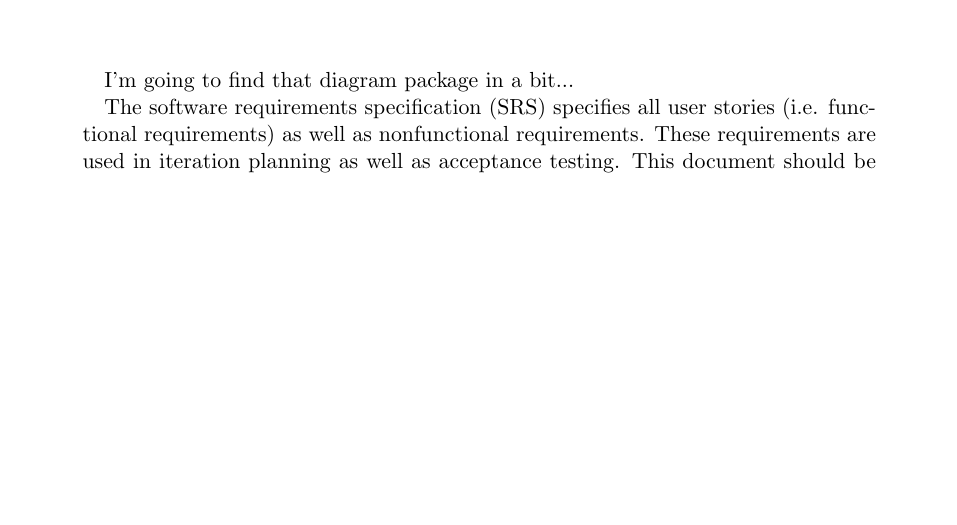
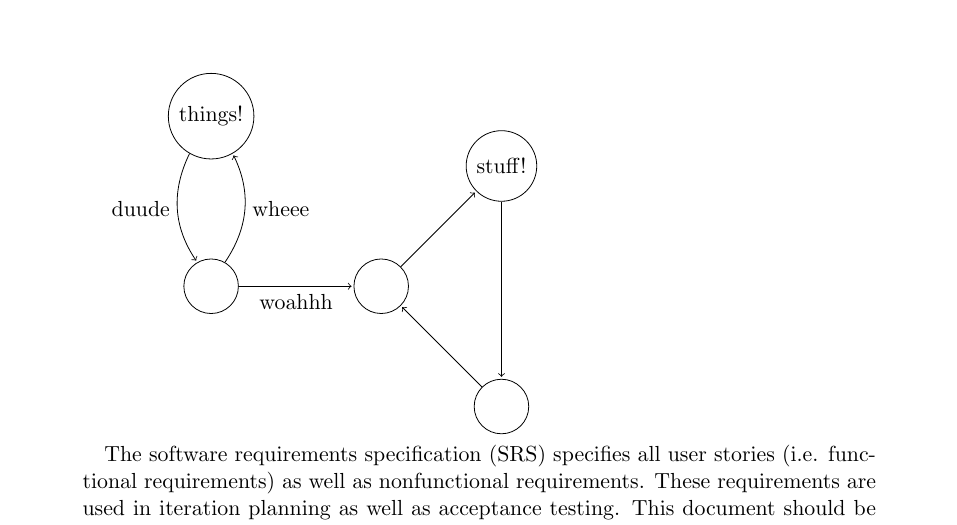
Before and after one commit to danielkeller/393torrent, a LaTeX paper (docs/design.tex): part of page 1 of 3 before the commit and part of page 1 of 4 after it, cut at the place of the change, the shorter picture padded with empty space. Compiled offline with pdfLaTeX.

Commit message:
added tikz example

```diff
--- a/docs/design.tex
+++ b/docs/design.tex
@@ -3,6 +3,8 @@
 \usepackage{fullpage} %1in margins
 \usepackage{tabularx}
 \usepackage{hyperref}
+\usepackage{tikz} % for diagrams
+\usetikzlibrary{automata,positioning}
 
 \newcommand{\app}{\sc{393torrent}}
 
@@ -15,7 +17,20 @@
 \maketitle
 
 \begin{abstract}
-I'm going to find that diagram package in a bit...
+\begin{tikzpicture}[shorten >=1pt,node distance=3cm,on grid,auto]
+	\node[state] (s) {};
+	\node[state] (a1) [above=of s] {things!};
+	\node[state] (b1) [right=of s] {};
+	\node[state] (b2) [above right=of b1] {stuff!};
+	\node[state] (b3) [below right=of b1] {};
+	\path[->]
+	(s)  edge [bend right] node [right] {wheee} (a1)
+	     edge node [below] {woahhh} (b1)
+	(a1) edge [bend right] node [left] {duude} (s)
+	(b1) edge node {} (b2)
+	(b2) edge node {} (b3)
+	(b3) edge node {} (b1);
+\end{tikzpicture}
 
 The software requirements specification (SRS) specifies all user stories (i.e. functional requirements) as well as nonfunctional requirements. These requirements are used in iteration planning as well as acceptance testing.  This document should be used by the members of the 393torrent team, who will implement and verify the functionality of the BitTorrent client.
 \end{abstract}
```
